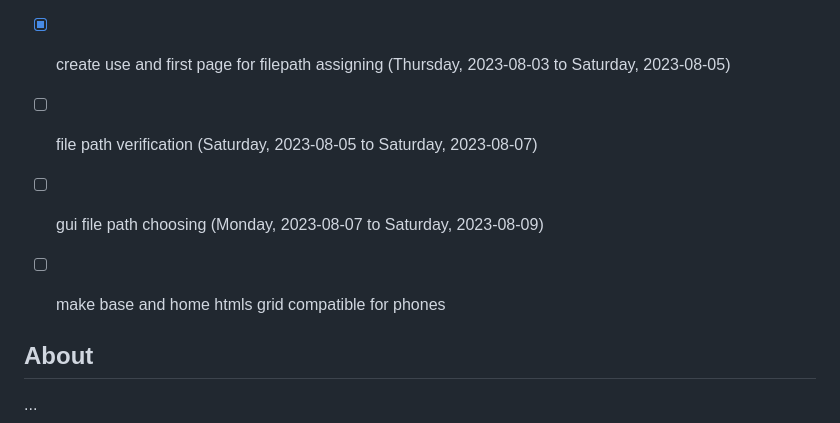
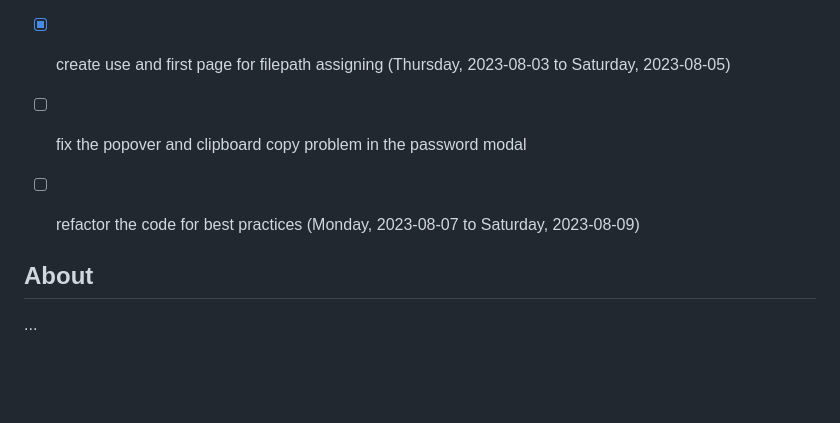
Before and after one commit to bryanMawan/newSabina, a Markdown page: README.md, the part around the change. GitHub-like rendering; blank space fills up the shorter version.

```diff
--- a/README.md
+++ b/README.md
@@ -6,9 +6,8 @@
 - [x] Finalize successful page (Monday, 2023-07-31 to Wednesday, 2023-08-02)
 - [ ] Make and add fohr logo (Thursday, 2023-08-03 to Saturday, 2023-08-05)
 - [x] create use and first page for filepath assigning (Thursday, 2023-08-03 to Saturday, 2023-08-05)
-- [ ] file path verification (Saturday, 2023-08-05 to Saturday, 2023-08-07)
-- [ ] gui file path choosing (Monday, 2023-08-07 to Saturday, 2023-08-09)
-- [ ] make base and home htmls grid compatible for phones
+- [ ] fix the popover and clipboard copy problem in the password modal
+- [ ] refactor the code for best practices (Monday, 2023-08-07 to Saturday, 2023-08-09)
 
 
 ## About
```
